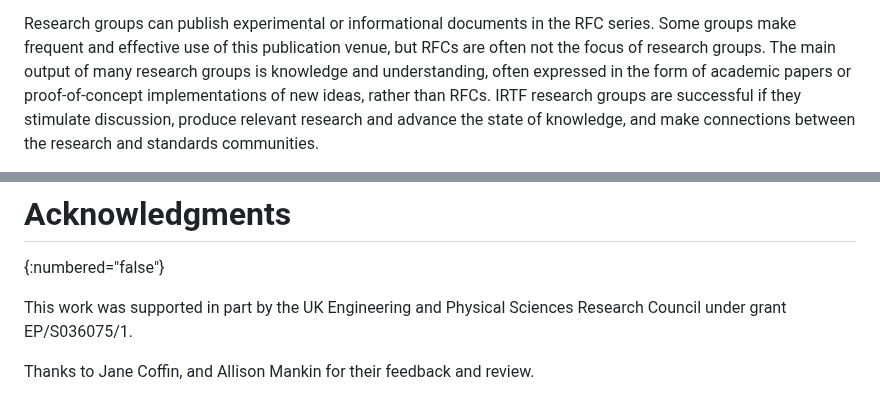
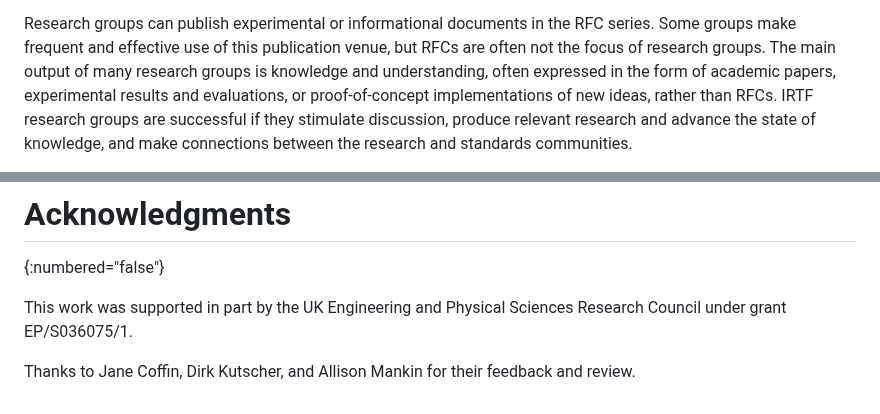
Before and after one commit to csperkins/draft-perkins-role-of-irtf, a Markdown page: draft-perkins-role-of-irtf.md, 2 parts joined by grey strips. Rendered like a GitHub page.

Commit message:
Slightly expand discusion of experimentation, as suggested by Dirk Kutscher

```diff
--- a/draft-perkins-role-of-irtf.md
+++ b/draft-perkins-role-of-irtf.md
@@ -83,7 +83,8 @@ Research groups can publish experimental or informational documents in the
 RFC series. Some groups make frequent and effective use of this publication
 venue, but RFCs are often not the focus of research groups. The main output
 of many research groups is knowledge and understanding, often expressed in
-the form of academic papers or proof-of-concept implementations of new
+the form of academic papers, experimental results and evaluations, or
+proof-of-concept implementations of new
 ideas, rather than RFCs. IRTF research groups are successful if they
 stimulate discussion, produce relevant research and advance the state of
 knowledge, and make connections between the research and standards
@@ -285,6 +286,7 @@ Research Council under grant EP/S036075/1.
 
 Thanks to
 Jane Coffin,
+Dirk Kutscher,
 and
 Allison Mankin
 for their feedback and review.
```
